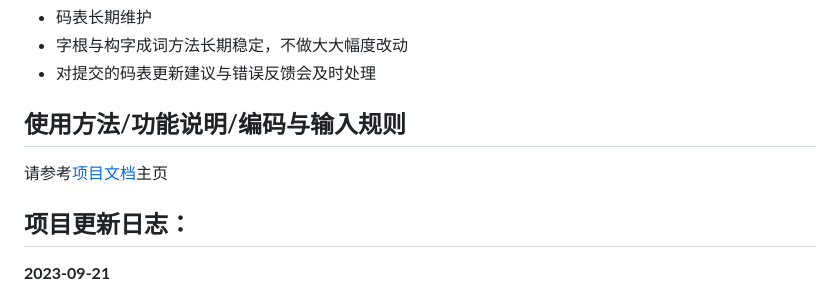
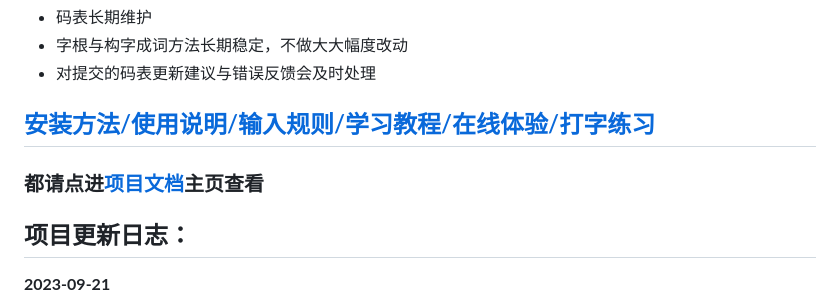
Before and after one commit to siuze/ShanRenMaLTS, a Markdown page: README.md, the part around the change printed below. Drawn GitHub-style.

```diff
--- a/README.md
+++ b/README.md
@@ -10,9 +14,11 @@
 - 字根与构字成词方法长期稳定，不做大大幅度改动
 - 对提交的码表更新建议与错误反馈会及时处理
 
-## 使用方法/功能说明/编码与输入规则
+## [安装方法/使用说明/输入规则/学习教程/在线体验/打字练习](https://siuze.github.io/ShanRenMaLTS/)
 
-请参考[项目文档](https://siuze.github.io/ShanRenMaLTS/)主页
+### **都请点进[项目文档](https://siuze.github.io/ShanRenMaLTS/)主页查看**
+
+
 
 
 ## 项目更新日志：
```
Also changed, not shown: other parts of README.md (+5 -1 lines).
